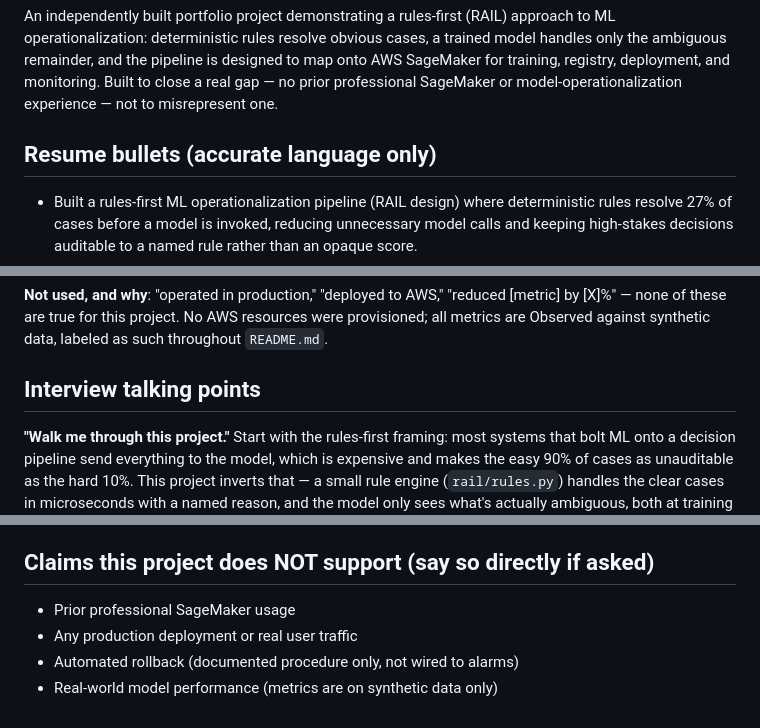
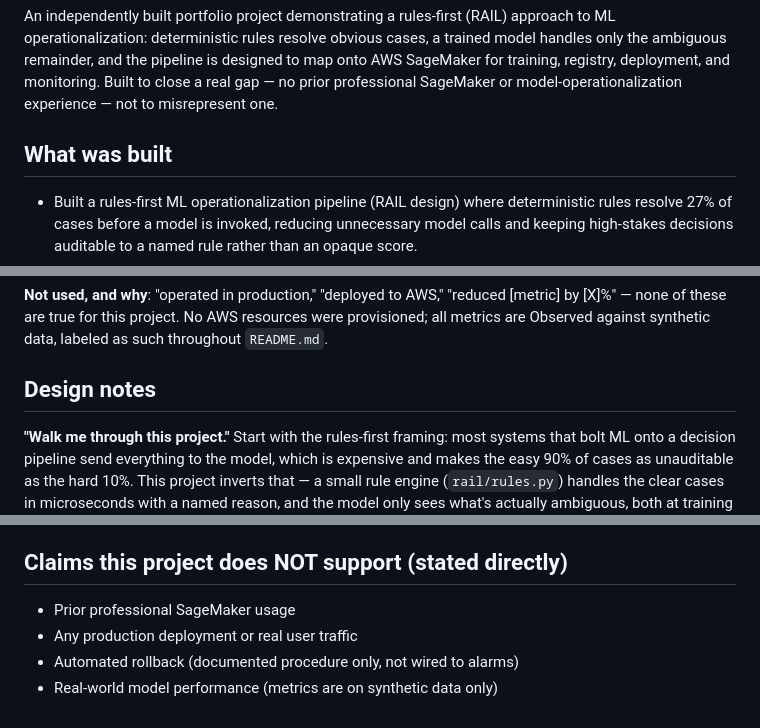
Before and after one commit to gerardrecinto/release-risk-ml, a Markdown page: docs/PORTFOLIO_SUMMARY.md, 3 parts joined by grey strips. GitHub-like rendering.

```diff
--- a/docs/PORTFOLIO_SUMMARY.md
+++ b/docs/PORTFOLIO_SUMMARY.md
@@ -10,7 +10,7 @@ deployment, and monitoring. Built to close a real gap — no prior
 professional SageMaker or model-operationalization experience — not to
 misrepresent one.
 
-## Resume bullets (accurate language only)
+## What was built
 
 - Built a rules-first ML operationalization pipeline (RAIL design) where
   deterministic rules resolve 27% of cases before a model is invoked,
@@ -32,7 +32,7 @@ misrepresent one.
 AWS resources were provisioned; all metrics are Observed against
 synthetic data, labeled as such throughout `README.md`.
 
-## Interview talking points
+## Design notes
 
 **"Walk me through this project."**
 Start with the rules-first framing: most systems that bolt ML onto a
@@ -79,7 +79,7 @@ been applied against a real AWS account.
 - Unit + integration test coverage for rules, schema validation, training,
   and the serving path (24 tests, all passing — see README)
 
-## Claims this project does NOT support (say so directly if asked)
+## Claims this project does NOT support (stated directly)
 
 - Prior professional SageMaker usage
 - Any production deployment or real user traffic
```
Also changed, not shown: README.md (+4 -5 lines).
